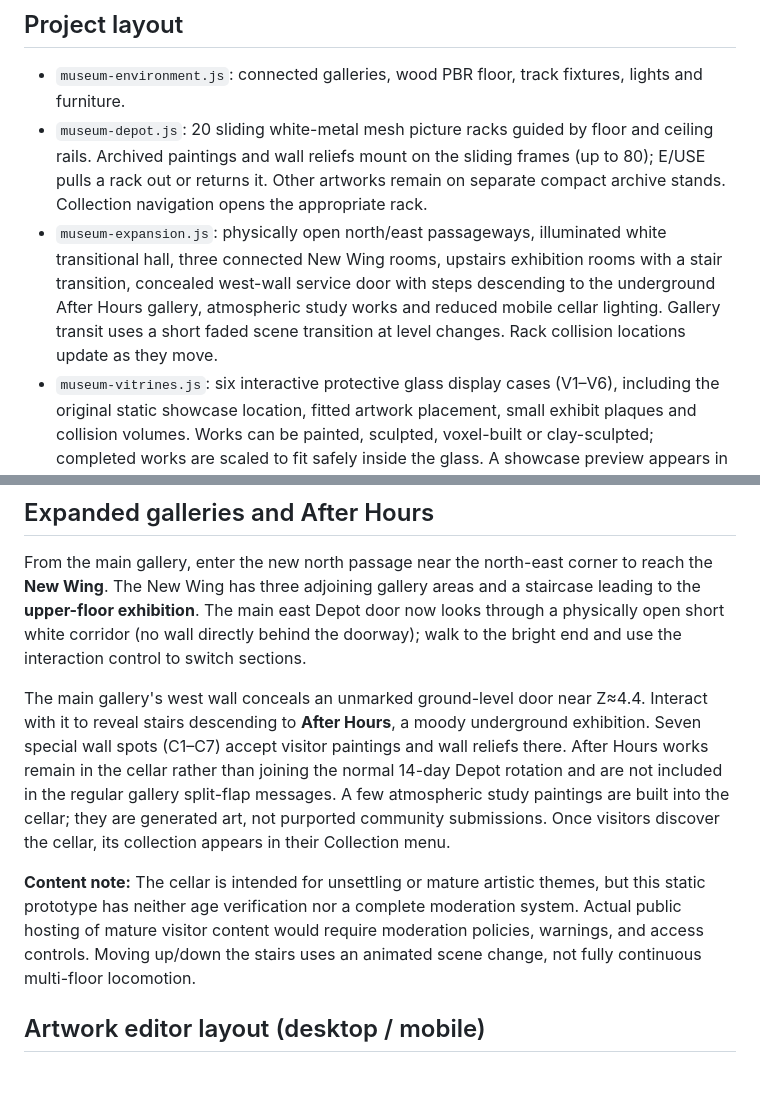
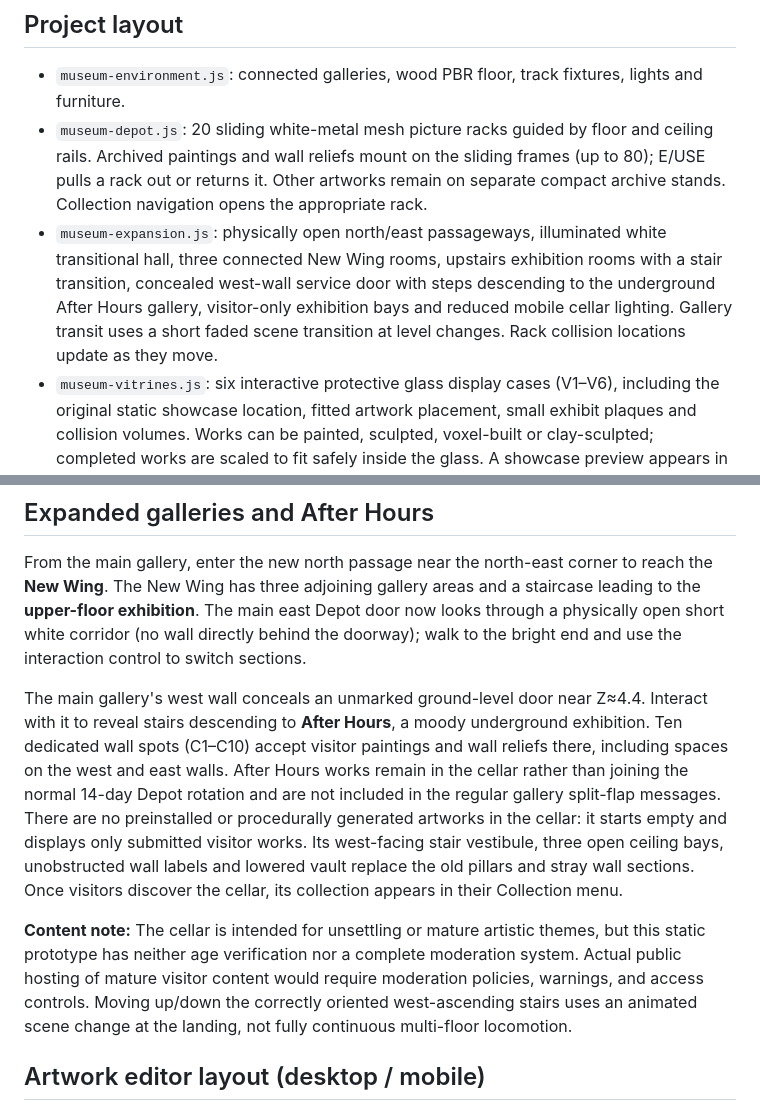
Before and after one commit to joramvanloenen/MAD, a Markdown page: README.md, 2 parts joined by grey strips. Drawn GitHub-style; blank space fills up the shorter version.

Commit message:
Document redesigned empty visitor-only cellar, corrected stairs and clear architecture

```diff
--- a/README.md
+++ b/README.md
@@ -29,7 +29,7 @@ WASD/mouse: walk/look. Shift: sprint. E: interact. Esc: release pointer. G: GI q
 
 - `museum-environment.js`: connected galleries, wood PBR floor, track fixtures, lights and furniture.
 - `museum-depot.js`: 20 sliding white-metal mesh picture racks guided by floor and ceiling rails. Archived paintings and wall reliefs mount on the sliding frames (up to 80); E/USE pulls a rack out or returns it. Other artworks remain on separate compact archive stands. Collection navigation opens the appropriate rack.
-- `museum-expansion.js`: physically open north/east passageways, illuminated white transitional hall, three connected New Wing rooms, upstairs exhibition rooms with a stair transition, concealed west-wall service door with steps descending to the underground After Hours gallery, atmospheric study works and reduced mobile cellar lighting. Gallery transit uses a short faded scene transition at level changes. Rack collision locations update as they move.
+- `museum-expansion.js`: physically open north/east passageways, illuminated white transitional hall, three connected New Wing rooms, upstairs exhibition rooms with a stair transition, concealed west-wall service door with steps descending to the underground After Hours gallery, visitor-only exhibition bays and reduced mobile cellar lighting. Gallery transit uses a short faded scene transition at level changes. Rack collision locations update as they move.
 - `museum-vitrines.js`: six interactive protective glass display cases (V1–V6), including the original static showcase location, fitted artwork placement, small exhibit plaques and collision volumes. Works can be painted, sculpted, voxel-built or clay-sculpted; completed works are scaled to fit safely inside the glass. A showcase preview appears in the 3D editors, and archived cases are preserved in the Depot.
 - `gi.js`: directional multi-bounce irradiance probe approximation.
 - `art-presentation.js`: gallery frames, artwork dimensions, PBR materials.
@@ -54,9 +54,9 @@ The samples `assets/audio/footstep_wood_000.ogg` through `footstep_wood_004.ogg`
 
 From the main gallery, enter the new north passage near the north-east corner to reach the **New Wing**. The New Wing has three adjoining gallery areas and a staircase leading to the **upper-floor exhibition**. The main east Depot door now looks through a physically open short white corridor (no wall directly behind the doorway); walk to the bright end and use the interaction control to switch sections.
 
-The main gallery's west wall conceals an unmarked ground-level door near Z≈4.4. Interact with it to reveal stairs descending to **After Hours**, a moody underground exhibition. Seven special wall spots (C1–C7) accept visitor paintings and wall reliefs there. After Hours works remain in the cellar rather than joining the normal 14-day Depot rotation and are not included in the regular gallery split-flap messages. A few atmospheric study paintings are built into the cellar; they are generated art, not purported community submissions. Once visitors discover the cellar, its collection appears in their Collection menu.
+The main gallery's west wall conceals an unmarked ground-level door near Z≈4.4. Interact with it to reveal stairs descending to **After Hours**, a moody underground exhibition. Ten dedicated wall spots (C1–C10) accept visitor paintings and wall reliefs there, including spaces on the west and east walls. After Hours works remain in the cellar rather than joining the normal 14-day Depot rotation and are not included in the regular gallery split-flap messages. There are no preinstalled or procedurally generated artworks in the cellar: it starts empty and displays only submitted visitor works. Its west-facing stair vestibule, three open ceiling bays, unobstructed wall labels and lowered vault replace the old pillars and stray wall sections. Once visitors discover the cellar, its collection appears in their Collection menu.
 
-**Content note:** The cellar is intended for unsettling or mature artistic themes, but this static prototype has neither age verification nor a complete moderation system. Actual public hosting of mature visitor content would require moderation policies, warnings, and access controls. Moving up/down the stairs uses an animated scene change, not fully continuous multi-floor locomotion.
+**Content note:** The cellar is intended for unsettling or mature artistic themes, but this static prototype has neither age verification nor a complete moderation system. Actual public hosting of mature visitor content would require moderation policies, warnings, and access controls. Moving up/down the correctly oriented west-ascending stairs uses an animated scene change at the landing, not fully continuous multi-floor locomotion.
 
 ## Artwork editor layout (desktop / mobile)
 
```
